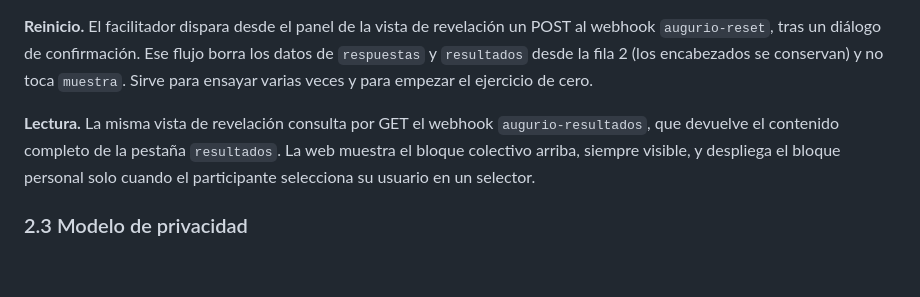
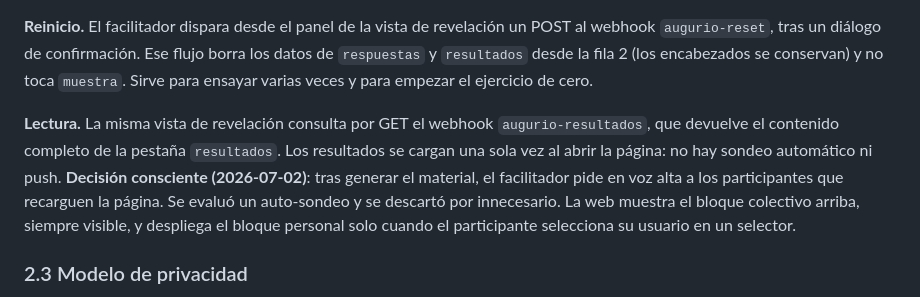
Before and after one commit to FabianHerreraC/augurio, a Markdown page: spec_augurio.md, the part around the change. Rendered like a GitHub page; blank space fills up the shorter version.

Commit message:
Spec: documentar decisión de no auto-sondeo en la lectura de resultados
Co-Authored-By: Claude Opus 4.8 <noreply@anthropic.com>

```diff
--- a/spec_augurio.md
+++ b/spec_augurio.md
@@ -58,7 +58,7 @@ Tres piezas conectadas por webhooks:
 
 **Reinicio.** El facilitador dispara desde el panel de la vista de revelación un POST al webhook `augurio-reset`, tras un diálogo de confirmación. Ese flujo borra los datos de `respuestas` y `resultados` desde la fila 2 (los encabezados se conservan) y no toca `muestra`. Sirve para ensayar varias veces y para empezar el ejercicio de cero.
 
-**Lectura.** La misma vista de revelación consulta por GET el webhook `augurio-resultados`, que devuelve el contenido completo de la pestaña `resultados`. La web muestra el bloque colectivo arriba, siempre visible, y despliega el bloque personal solo cuando el participante selecciona su usuario en un selector.
+**Lectura.** La misma vista de revelación consulta por GET el webhook `augurio-resultados`, que devuelve el contenido completo de la pestaña `resultados`. Los resultados se cargan una sola vez al abrir la página: no hay sondeo automático ni push. **Decisión consciente (2026-07-02)**: tras generar el material, el facilitador pide en voz alta a los participantes que recarguen la página. Se evaluó un auto-sondeo y se descartó por innecesario. La web muestra el bloque colectivo arriba, siempre visible, y despliega el bloque personal solo cuando el participante selecciona su usuario en un selector.
 
 ### 2.3 Modelo de privacidad
 
```
